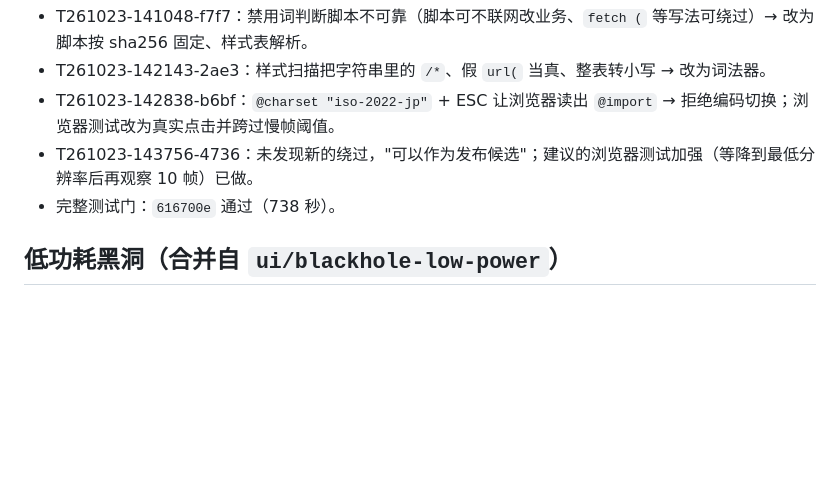
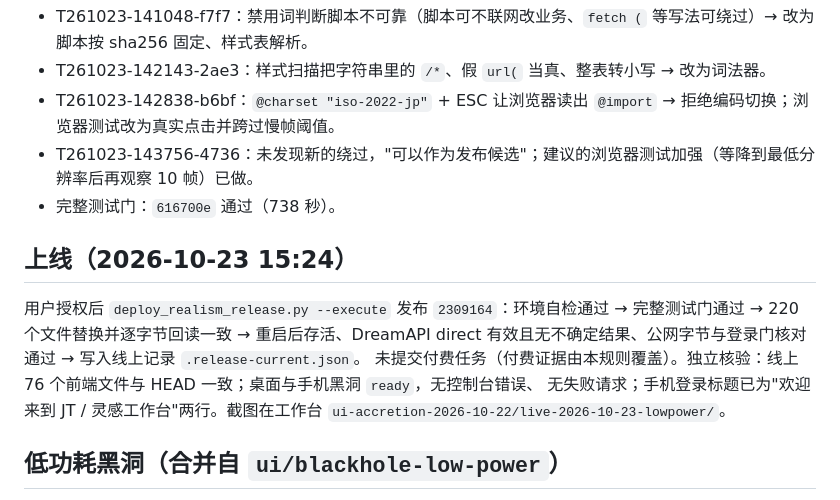
Before and after one commit to gonewiththesakura-creator/jt-creative-studio, a Markdown page: docs/paid-evidence-visual-only-20261023.md, the part around the change. GitHub-like rendering; blank space fills up the shorter version.

```diff
--- a/docs/paid-evidence-visual-only-20261023.md
+++ b/docs/paid-evidence-visual-only-20261023.md
@@ -31,6 +31,13 @@
 - T261023-143756-4736：未发现新的绕过，"可以作为发布候选"；建议的浏览器测试加强（等降到最低分辨率后再观察 10 帧）已做。
 - 完整测试门：`616700e` 通过（738 秒）。
 
+## 上线（2026-10-23 15:24）
+
+用户授权后 `deploy_realism_release.py --execute` 发布 `2309164`：环境自检通过 → 完整测试门通过 → 220 个文件替换并逐字节回读一致 →
+重启后存活、DreamAPI direct 有效且无不确定结果、公网字节与登录门核对通过 → 写入线上记录 `.release-current.json`。
+未提交付费任务（付费证据由本规则覆盖）。独立核验：线上 76 个前端文件与 HEAD 一致；桌面与手机黑洞 `ready`，无控制台错误、
+无失败请求；手机登录标题已为"欢迎来到 JT / 灵感工作台"两行。截图在工作台 `ui-accretion-2026-10-22/live-2026-10-23-lowpower/`。
+
 ## 低功耗黑洞（合并自 `ui/blackhole-low-power`）
 
 - 软件渲染（SwiftShader、llvmpipe 等）直接显示静止黑洞；连续两帧超过 1 秒、或降到最低分辨率仍持续慢帧，也转静止。
```
Also changed, not shown: README.md (+4 -5 lines).
